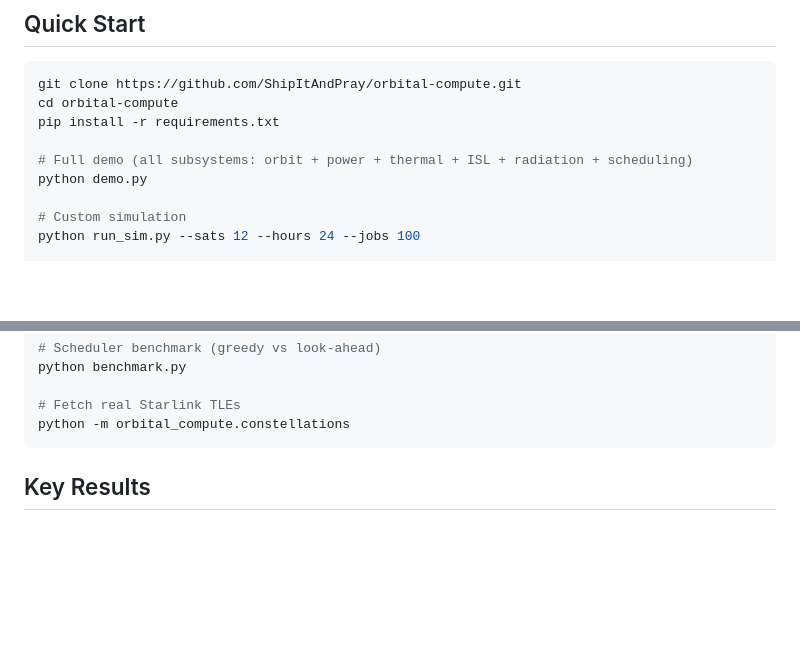
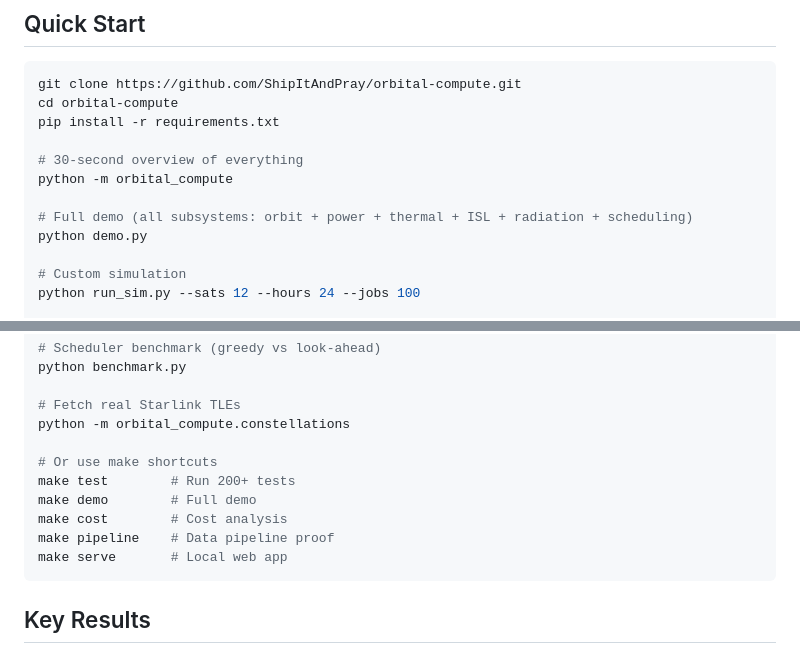
Before and after one commit to ShipItAndPray/orbital-compute, a Markdown page: README.md, 2 parts joined by grey strips. Drawn GitHub-style; blank space fills up the shorter version.

Commit message:
Add make shortcuts and python -m entry point to README Quick Start
Co-Authored-By: Claude Opus 4.6 (1M context) <noreply@anthropic.com>

````diff
--- a/README.md
+++ b/README.md
@@ -75,6 +75,9 @@ git clone https://github.com/ShipItAndPray/orbital-compute.git
 cd orbital-compute
 pip install -r requirements.txt
 
+# 30-second overview of everything
+python -m orbital_compute
+
 # Full demo (all subsystems: orbit + power + thermal + ISL + radiation + scheduling)
 python demo.py
 
@@ -113,6 +116,13 @@ python benchmark.py
 
 # Fetch real Starlink TLEs
 python -m orbital_compute.constellations
+
+# Or use make shortcuts
+make test        # Run 200+ tests
+make demo        # Full demo
+make cost        # Cost analysis
+make pipeline    # Data pipeline proof
+make serve       # Local web app
 ```
 
 ## Key Results
````
